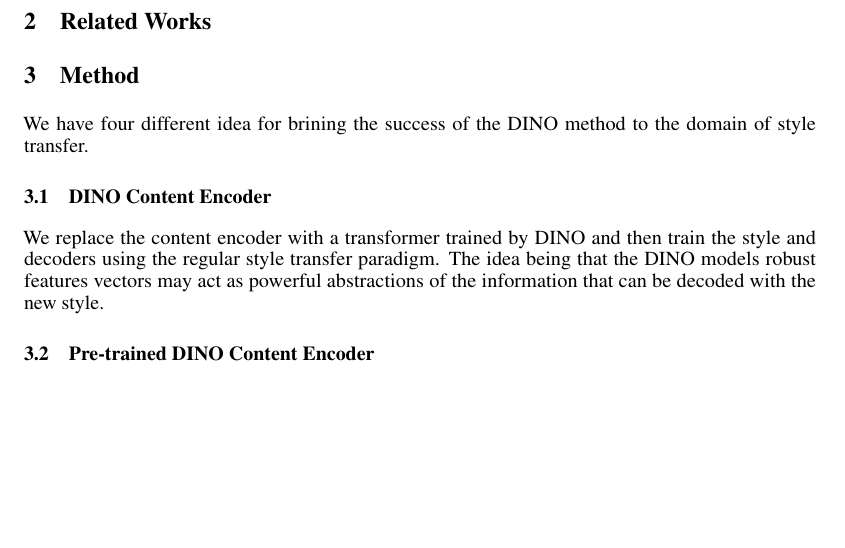
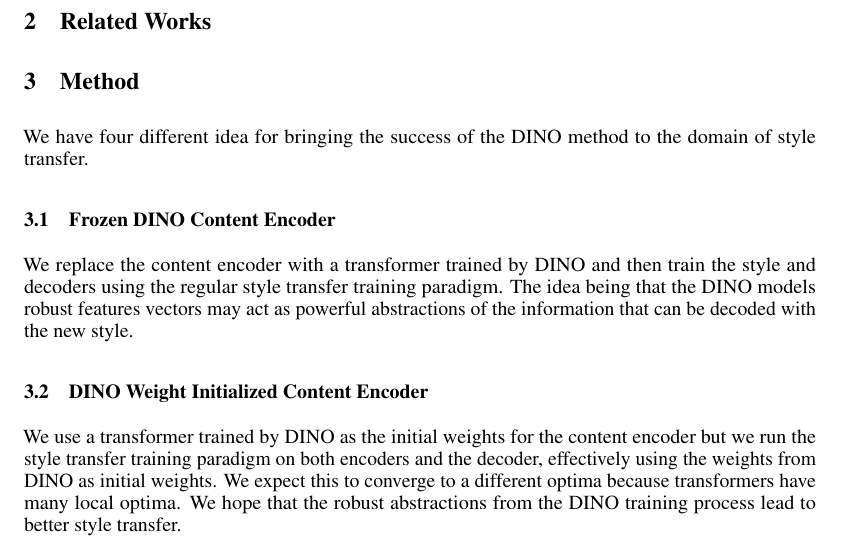
Before and after one commit to SachaGoldman/CSC413-Project, a LaTeX paper (Proposal.tex): part of page 1 of 2, cut so that both start at the same text, the shorter picture padded with empty space. Compiled offline with pdfLaTeX.

Commit message:
method 2 proposal

```diff
--- a/Proposal.tex
+++ b/Proposal.tex
@@ -55,17 +55,23 @@ Style transfer is the problem of changing an image's artistic style while mainta
 
 \section{Method}
 
-We have four different idea for brining the success of the DINO method to the domain of style transfer.
+We have four different idea for bringing the success of the DINO method to the domain of style transfer.
 
-\subsection{DINO Content Encoder}
+\subsection{Frozen DINO Content Encoder}
 
-We replace the content encoder with a transformer trained by DINO and then train the style and decoders using the regular style transfer paradigm. The idea being that the DINO models robust features vectors may act as powerful abstractions of the information that can be decoded with the new style.
+We replace the content encoder with a transformer trained by DINO and then train the style and decoders using the regular style transfer training paradigm. The idea being that the DINO models robust features vectors may act as powerful abstractions of the information that can be decoded with the new style.
 
-\subsection{Pre-trained DINO Content Encoder}
+\subsection{DINO Weight Initialized Content Encoder}
+
+We use a transformer trained by DINO as the initial weights for the content encoder but we run the style transfer training paradigm on both encoders and the decoder, effectively using the weights from DINO as initial weights. We expect this to converge to a different optima because transformers have many local optima. We hope that the robust abstractions from the DINO training process lead to better style transfer.
 
 \subsection{DINO Training for Encoders}
 
+
+
 \subsection{Modified DINO Training for Encoders}
+
+
 
 \medskip
 
```
